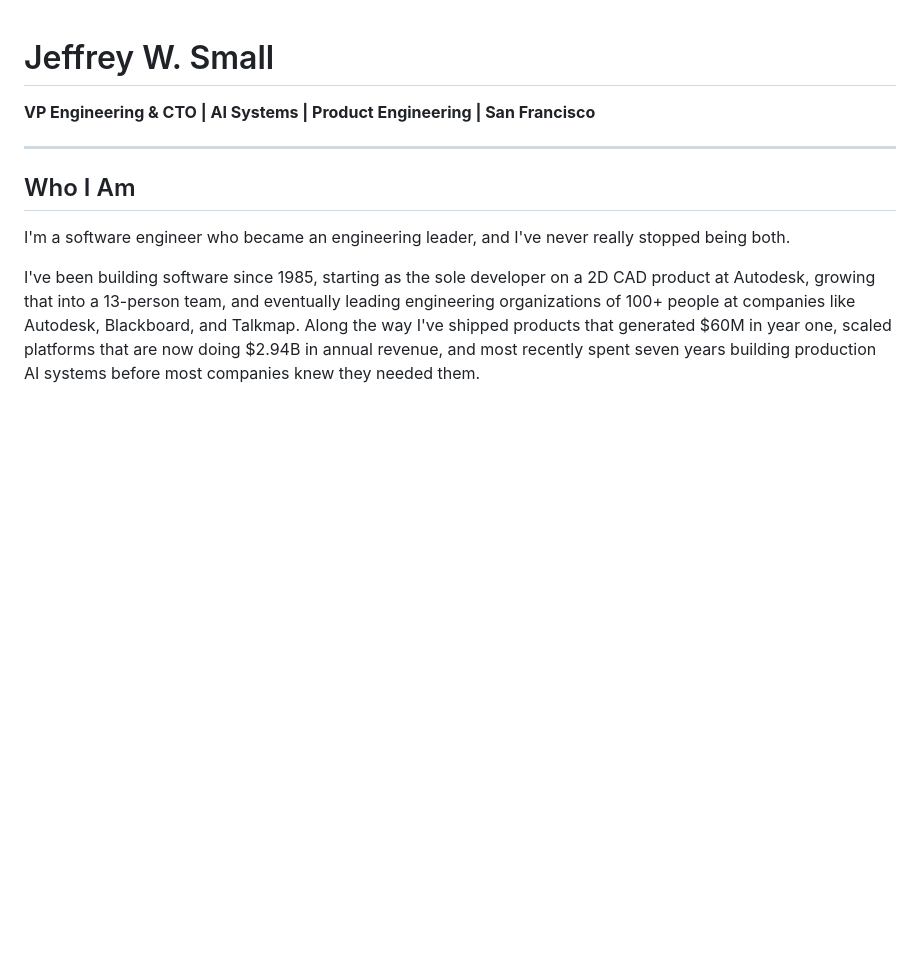
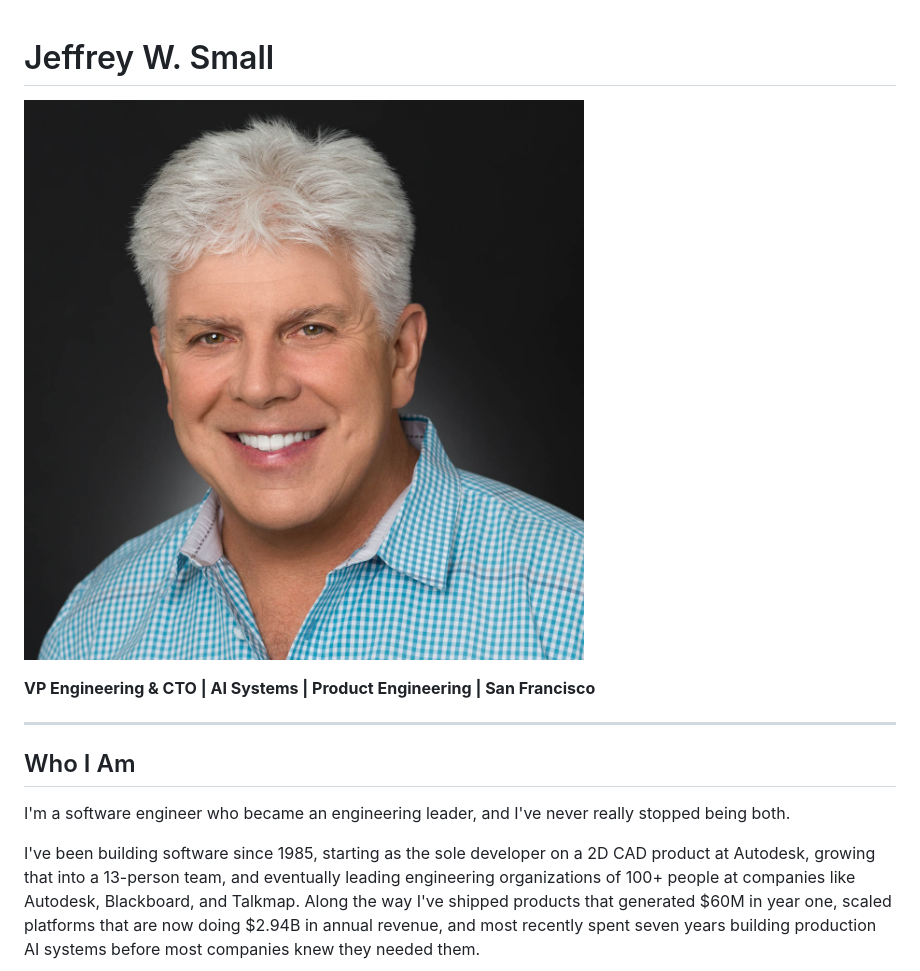
Before and after one commit to jsmall1234/jsmall1234.github.io, a Markdown page: index.md, the part around the change. Drawn GitHub-style; blank space fills up the shorter version.

Commit message:
Update index.md
Added jeff small headshot

```diff
--- a/index.md
+++ b/index.md
@@ -1,4 +1,6 @@
 # Jeffrey W. Small
+
+![Jeffrey Small](jeffhd.jpg)
 
 **VP Engineering & CTO | AI Systems | Product Engineering | San Francisco**
 
```
